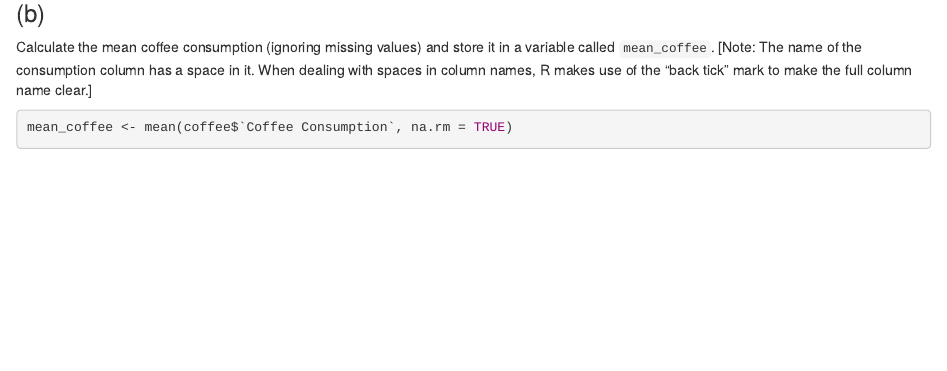
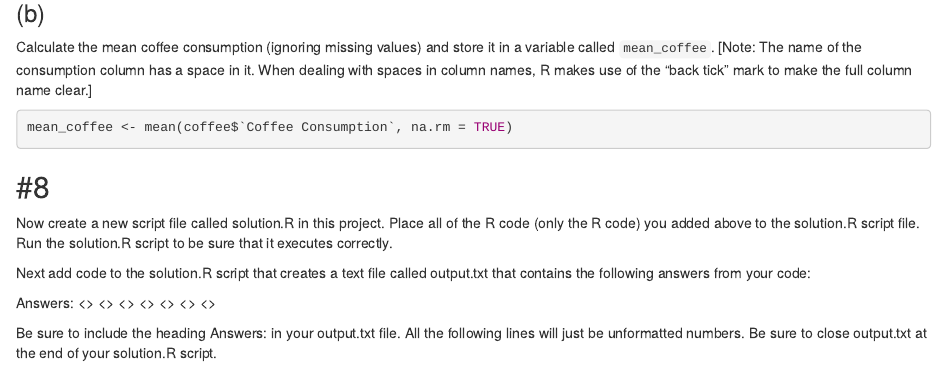
Before and after one commit to yvonnegalusha/Homework1, an R Markdown document (hw.Rmd): the page in a window 1100 px wide, from 4620 px down. Rendered offline with R 4.5, knitr and Pandoc, with nearby package versions; some code elsewhere in the file could not run offline.

Commit message:
Update hw.Rmd

````diff
--- a/hw.Rmd
+++ b/hw.Rmd
@@ -277,3 +277,25 @@ clear.]
 mean_coffee <- mean(coffee$`Coffee Consumption`, na.rm = TRUE)
 
 ```
+
+## #8
+
+Now create a new script file called solution.R in this project. Place all
+of the R code (only the R code) you added above to the solution.R script
+file. Run the solution.R script to be sure that it executes correctly.
+
+Next add code to the solution.R script that creates a text file called
+output.txt that contains the following answers from your code:
+
+  Answers:
+  <<MI value>>
+  <<stdev value>>
+  <<fib value>>
+  <<df_numrows value>>
+  <<df_missing>>
+  <<df_medalt>>
+  <<mean_coffee>>
+
+Be sure to include the heading Answers: in your output.txt file. All the
+following lines will just be unformatted numbers. Be sure to close output.txt
+at the end of your solution.R script.
````
